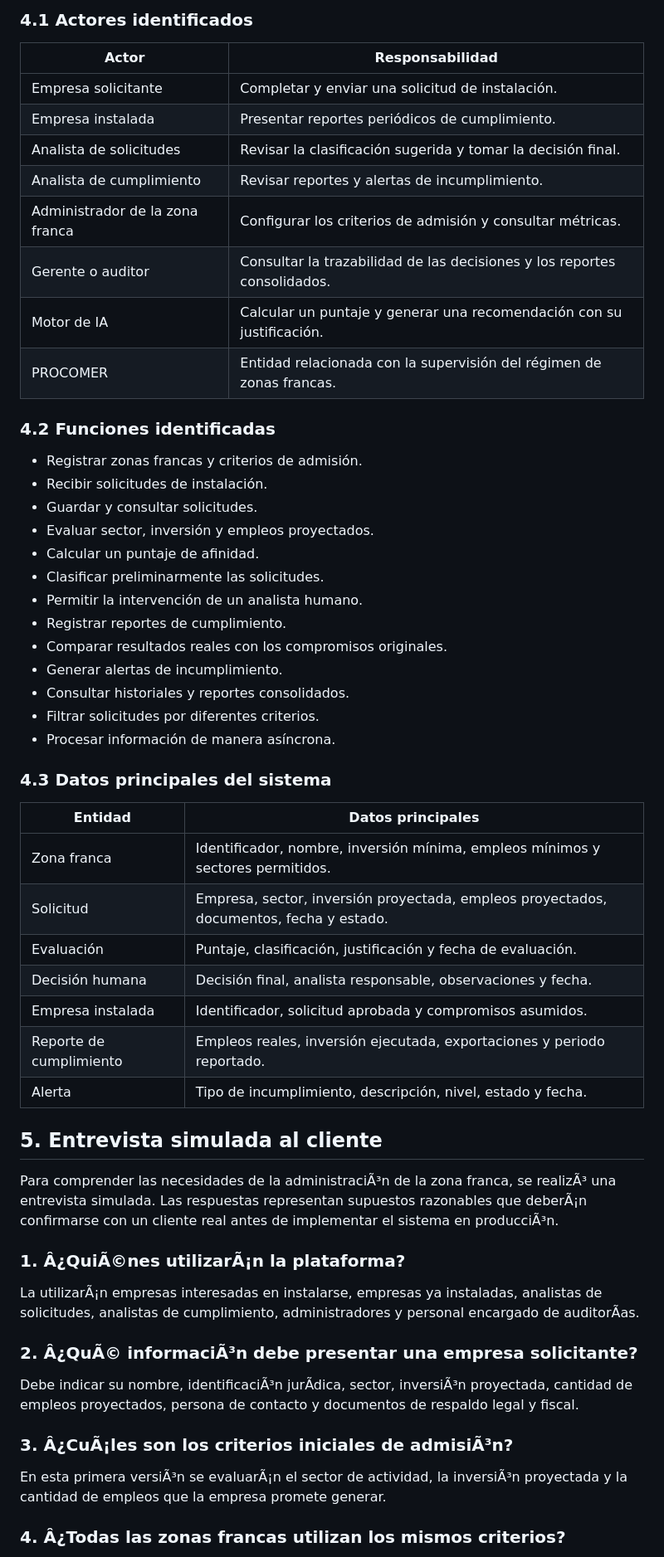
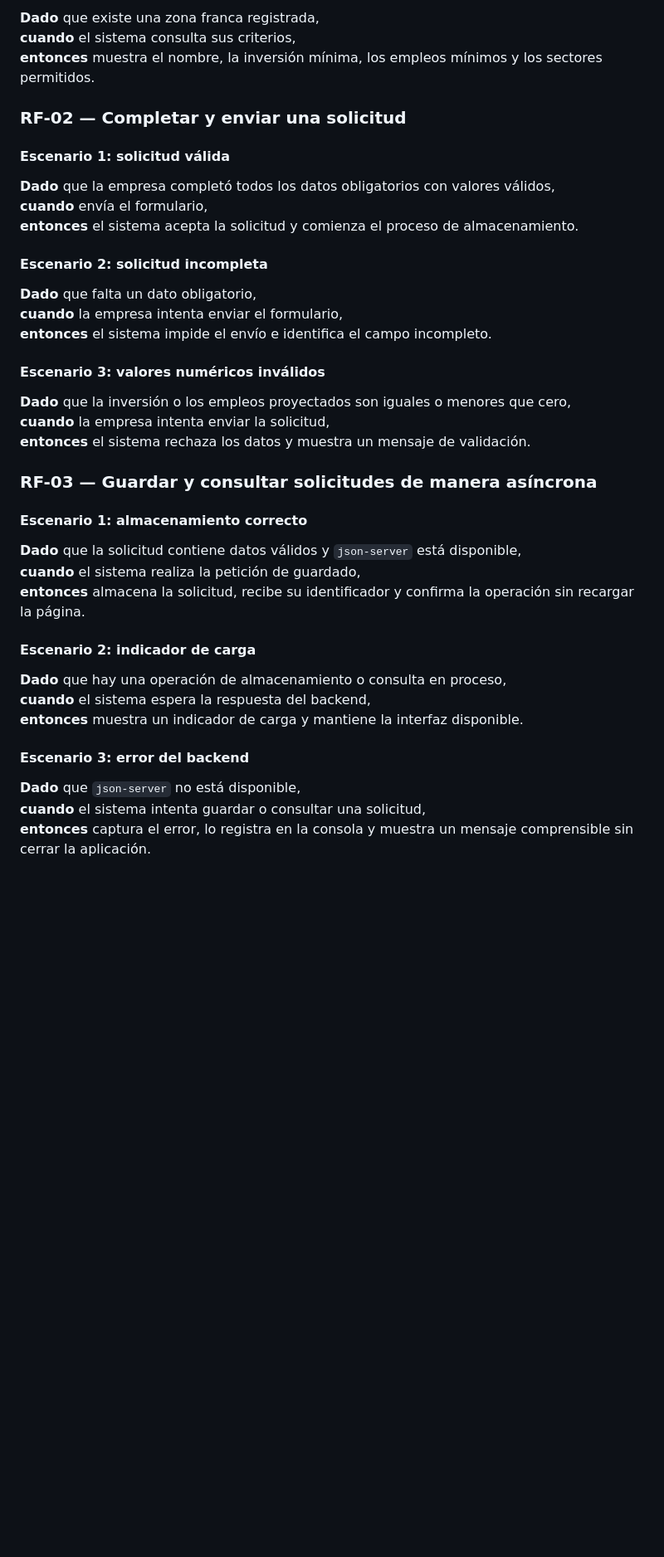
Before and after one commit to ernestolibbylugo/zoncafrancatica, a Markdown page: docs/requerimientos.md, the part around one of its changes. Shown at 83% size. Rendered like a GitHub page; blank space fills up the shorter version.

Commit message:
docs: agregar requisitos historias y criterios de solicitudes

```diff
--- a/docs/requerimientos.md
+++ b/docs/requerimientos.md
@@ -50,60 +68,45 @@ Diseñar e implementar una plataforma web que automatice la recepción, evaluaci
 
-### 4.1 Actores identificados
+**Dado** que existe una zona franca registrada,
+**cuando** el sistema consulta sus criterios,
+**entonces** muestra el nombre, la inversión mínima, los empleos mínimos y los sectores permitidos.
 
-| Actor | Responsabilidad |
-|---|---|
-| Empresa solicitante | Completar y enviar una solicitud de instalación. |
-| Empresa instalada | Presentar reportes periódicos de cumplimiento. |
-| Analista de solicitudes | Revisar la clasificación sugerida y tomar la decisión final. |
-| Analista de cumplimiento | Revisar reportes y alertas de incumplimiento. |
-| Administrador de la zona franca | Configurar los criterios de admisión y consultar métricas. |
-| Gerente o auditor | Consultar la trazabilidad de las decisiones y los reportes consolidados. |
-| Motor de IA | Calcular un puntaje y generar una recomendación con su justificación. |
-| PROCOMER | Entidad relacionada con la supervisión del régimen de zonas francas. |
+### RF-02 — Completar y enviar una solicitud
 
-### 4.2 Funciones identificadas
+#### Escenario 1: solicitud válida
 
-- Registrar zonas francas y criterios de admisión.
-- Recibir solicitudes de instalación.
-- Guardar y consultar solicitudes.
-- Evaluar sector, inversión y empleos proyectados.
-- Calcular un puntaje de afinidad.
-- Clasificar preliminarmente las solicitudes.
-- Permitir la intervención de un analista humano.
-- Registrar reportes de cumplimiento.
-- Comparar resultados reales con los compromisos originales.
-- Generar alertas de incumplimiento.
-- Consultar historiales y reportes consolidados.
-- Filtrar solicitudes por diferentes criterios.
-- Procesar información de manera asíncrona.
+**Dado** que la empresa completó todos los datos obligatorios con valores válidos,
+**cuando** envía el formulario,
+**entonces** el sistema acepta la solicitud y comienza el proceso de almacenamiento.
 
-### 4.3 Datos principales del sistema
+#### Escenario 2: solicitud incompleta
 
-| Entidad | Datos principales |
-|---|---|
-| Zona franca | Identificador, nombre, inversión mínima, empleos mínimos y sectores permitidos. |
-| Solicitud | Empresa, sector, inversión proyectada, empleos proyectados, documentos, fecha y estado. |
-| Evaluación | Puntaje, clasificación, justificación y fecha de evaluación. |
-| Decisión humana | Decisión final, analista responsable, observaciones y fecha. |
-| Empresa instalada | Identificador, solicitud aprobada y compromisos asumidos. |
-| Reporte de cumplimiento | Empleos reales, inversión ejecutada, exportaciones y periodo reportado. |
-| Alerta | Tipo de incumplimiento, descripción, nivel, estado y fecha. |---
+**Dado** que falta un dato obligatorio,
+**cuando** la empresa intenta enviar el formulario,
+**entonces** el sistema impide el envío e identifica el campo incompleto.
 
-## 5. Entrevista simulada al cliente
+#### Escenario 3: valores numéricos inválidos
 
-Para comprender las necesidades de la administraciÃ³n de la zona franca, se realizÃ³ una entrevista simulada. Las respuestas representan supuestos razonables que deberÃ¡n confirmarse con un cliente real antes de implementar el sistema en producciÃ³n.
+**Dado** que la inversión o los empleos proyectados son iguales o menores que cero,
+**cuando** la empresa intenta enviar la solicitud,
+**entonces** el sistema rechaza los datos y muestra un mensaje de validación.
 
-### 1. Â¿QuiÃ©nes utilizarÃ¡n la plataforma?
+### RF-03 — Guardar y consultar solicitudes de manera asíncrona
 
-La utilizarÃ¡n empresas interesadas en instalarse, empresas ya instaladas, analistas de solicitudes, analistas de cumplimiento, administradores y personal encargado de auditorÃ­as.
+#### Escenario 1: almacenamiento correcto
 
-### 2. Â¿QuÃ© informaciÃ³n debe presentar una empresa solicitante?
+**Dado** que la solicitud contiene datos válidos y `json-server` está disponible,
+**cuando** el sistema realiza la petición de guardado,
+**entonces** almacena la solicitud, recibe su identificador y confirma la operación sin recargar la página.
 
-Debe indicar su nombre, identificaciÃ³n jurÃ­dica, sector, inversiÃ³n proyectada, cantidad de empleos proyectados, persona de contacto y documentos de respaldo legal y fiscal.
+#### Escenario 2: indicador de carga
 
-### 3. Â¿CuÃ¡les son los criterios iniciales de admisiÃ³n?
+**Dado** que hay una operación de almacenamiento o consulta en proceso,
+**cuando** el sistema espera la respuesta del backend,
+**entonces** muestra un indicador de carga y mantiene la interfaz disponible.
 
-En esta primera versiÃ³n se evaluarÃ¡n el sector de actividad, la inversiÃ³n proyectada y la cantidad de empleos que la empresa promete generar.
+#### Escenario 3: error del backend
 
-### 4. Â¿Todas las zonas francas utilizan los mismos criterios?
+**Dado** que `json-server` no está disponible,
+**cuando** el sistema intenta guardar o consultar una solicitud,
+**entonces** captura el error, lo registra en la consola y muestra un mensaje comprensible sin cerrar la aplicación.
 
```
Also changed, not shown: other parts of docs/requerimientos.md (+79 -109 lines).
